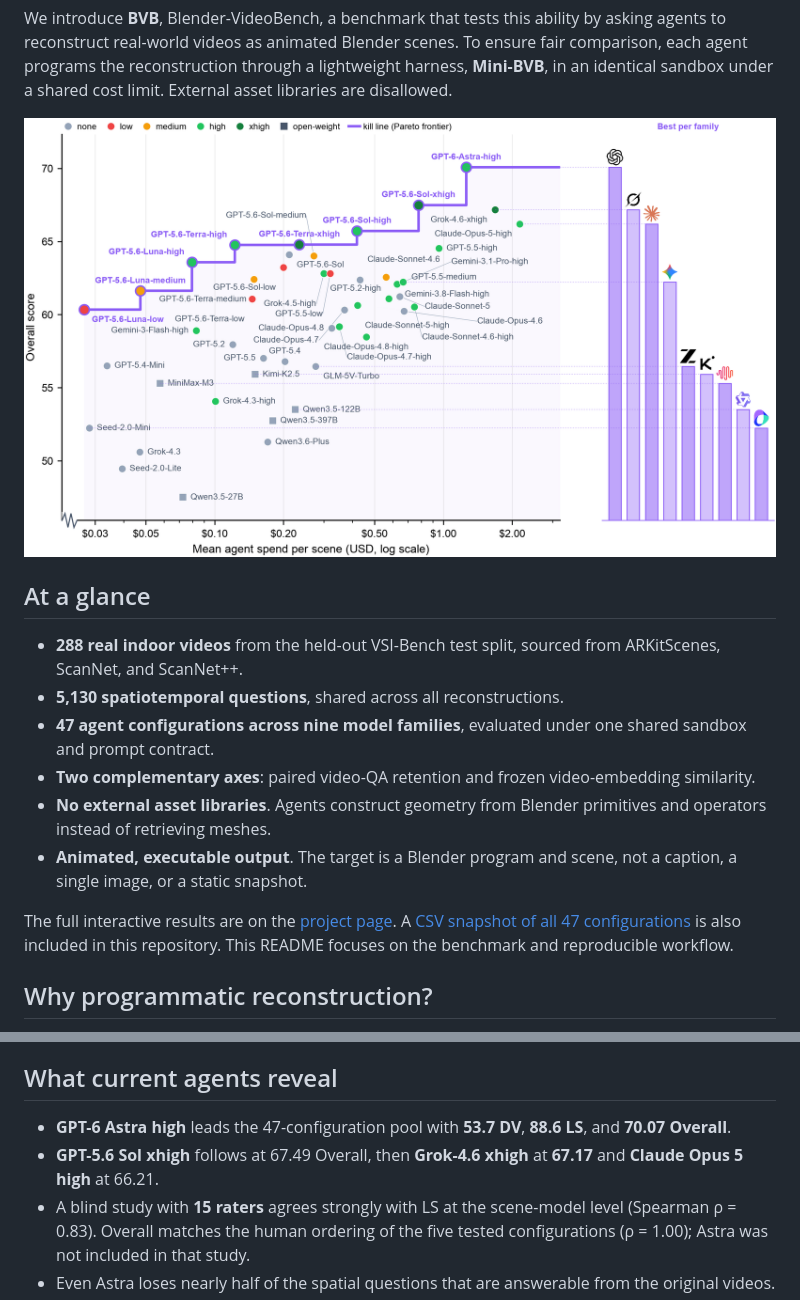
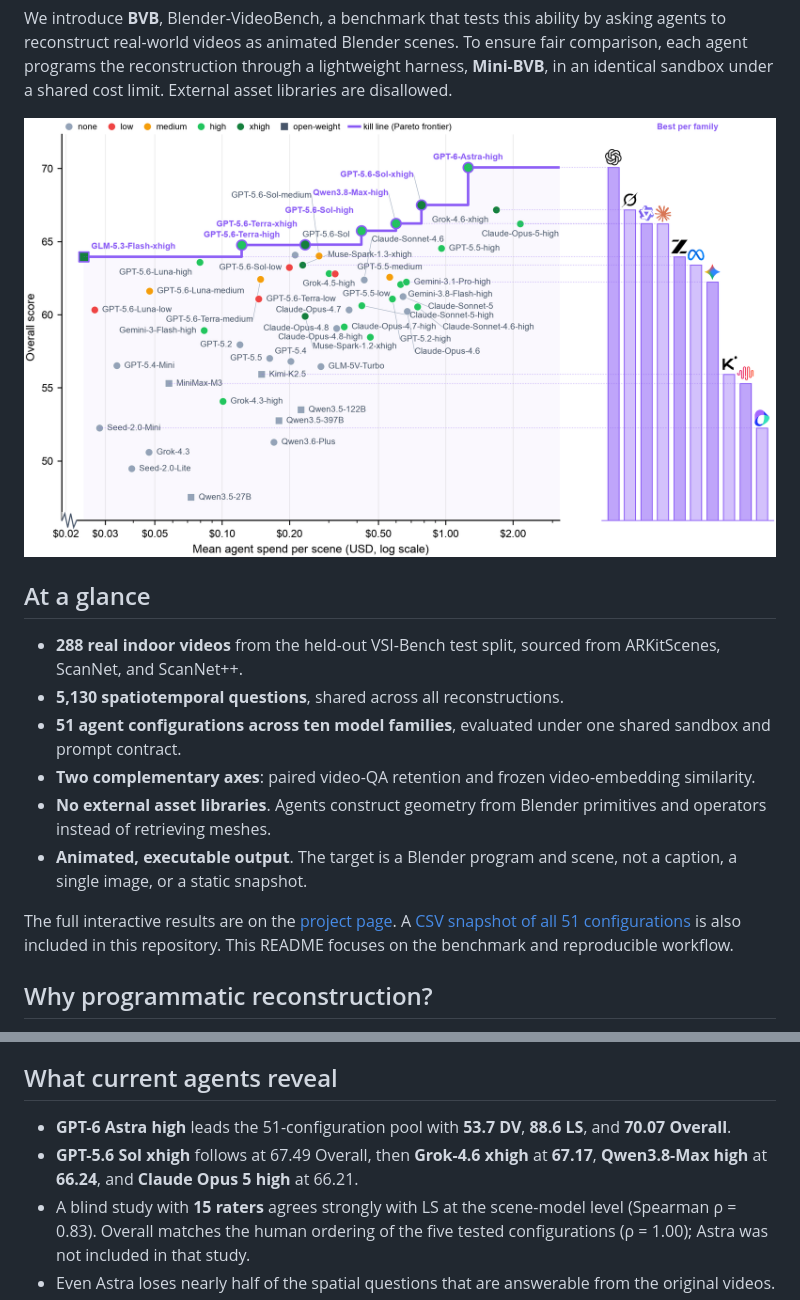
Before and after one commit to callingforhelp/BVB, a Markdown page: README.md, 2 parts joined by grey strips. Rendered like a GitHub page; pictures changed too: assets/bvb-cost-frontier.png.

Commit message:
Update benchmark results for Muse Spark, GLM Flash and Qwen Max

```diff
--- a/README.md
+++ b/README.md
@@ -23,7 +23,7 @@ limit. External asset libraries are disallowed.
 
 <p align="center">
   <a href="https://yoloytang.me/BVB/">
-    <img src="assets/bvb-cost-frontier.png?v=afd7357e2ce3" alt="BVB Overall cost frontier across 47 configurations, including Grok 4.6 xhigh">
+    <img src="assets/bvb-cost-frontier.png?v=b467a96b9cef" alt="BVB Overall cost frontier across 51 configurations, including Grok 4.6 xhigh">
   </a>
 </p>
 
@@ -32,7 +32,7 @@ limit. External asset libraries are disallowed.
 - **288 real indoor videos** from the held-out VSI-Bench test split, sourced
   from ARKitScenes, ScanNet, and ScanNet++.
 - **5,130 spatiotemporal questions**, shared across all reconstructions.
-- **47 agent configurations across nine model families**, evaluated under one
+- **51 agent configurations across ten model families**, evaluated under one
   shared sandbox and prompt contract.
 - **Two complementary axes**: paired video-QA retention and frozen
   video-embedding similarity.
@@ -43,7 +43,7 @@ limit. External asset libraries are disallowed.
 
 The full interactive results are on the
 [project page](https://yoloytang.me/BVB/#leaderboard). A
-[CSV snapshot of all 47 configurations](assets/bvb-results.csv) is also included
+[CSV snapshot of all 51 configurations](assets/bvb-results.csv) is also included
 in this repository. This README focuses on the benchmark and reproducible workflow.
 
 ## Why programmatic reconstruction?
@@ -87,10 +87,10 @@ remain in the evaluation pool and score zero on both axes.
 
 ## What current agents reveal
 
-- **GPT-6 Astra high** leads the 47-configuration pool with **53.7 DV**,
+- **GPT-6 Astra high** leads the 51-configuration pool with **53.7 DV**,
   **88.6 LS**, and **70.07 Overall**.
 - **GPT-5.6 Sol xhigh** follows at 67.49 Overall, then **Grok-4.6 xhigh** at
-  **67.17** and **Claude Opus 5 high** at 66.21.
+  **67.17**, **Qwen3.8-Max high** at **66.24**, and **Claude Opus 5 high** at 66.21.
 - A blind study with **15 raters** agrees strongly with LS at the scene-model
   level (Spearman ρ = 0.83). Overall matches the human ordering of the five
   tested configurations (ρ = 1.00); Astra was not included in that study.
```
Also changed, not shown: 1 other file.
